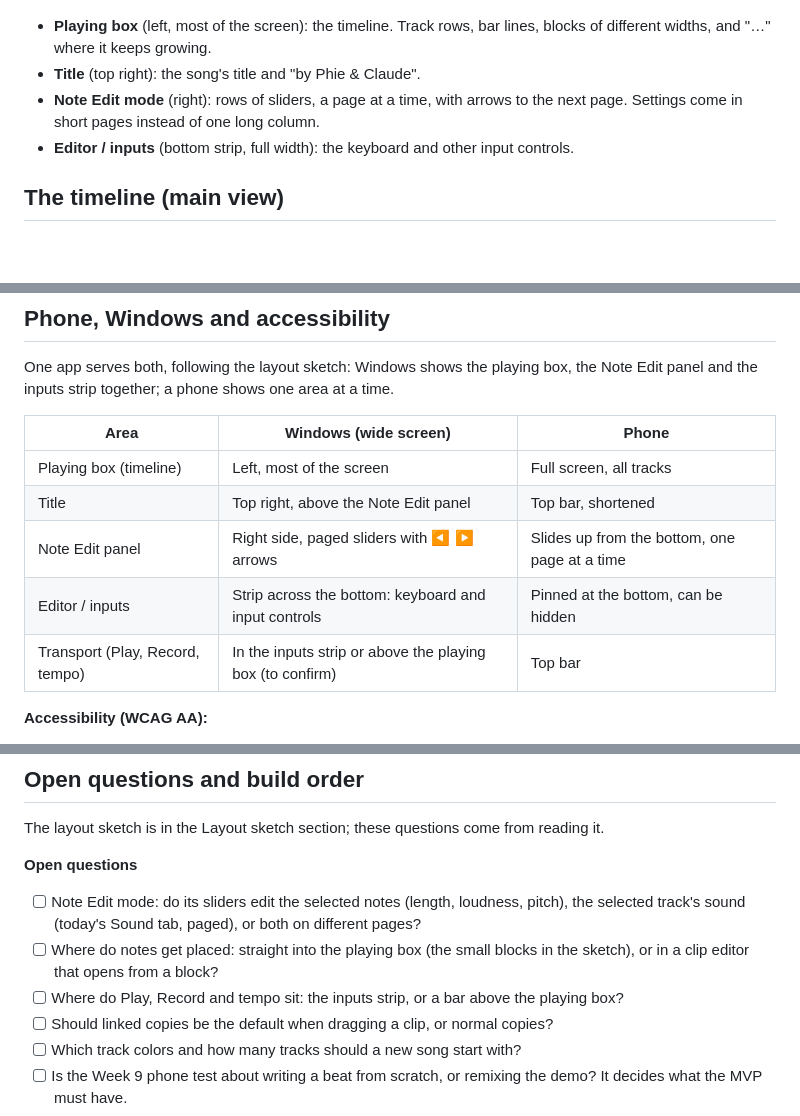
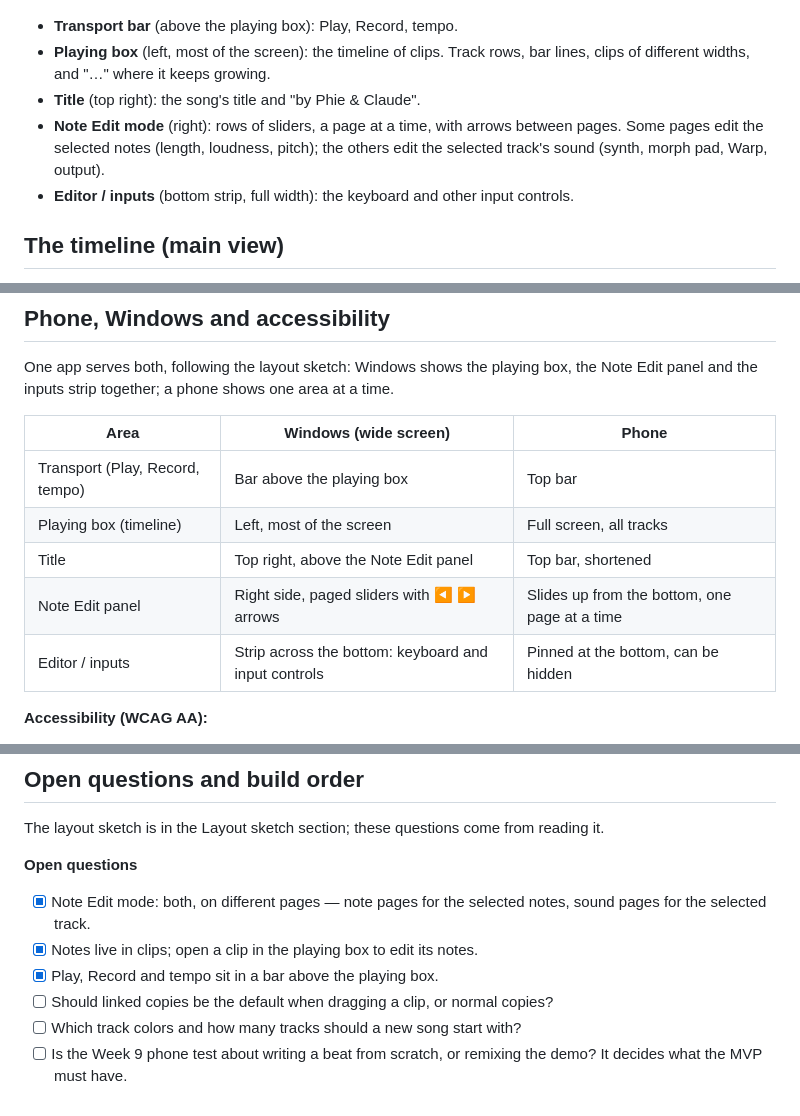
Before and after one commit to soapiessoapies/mpwav, a Markdown page: docs/DESIGN.md, 3 parts joined by grey strips. Drawn GitHub-style; blank space fills up the shorter version.

Commit message:
Design doc: Note Edit pages, clips, transport above the playing box
Co-Authored-By: Claude Opus 5.5 <noreply@anthropic.com>

```diff
--- a/docs/DESIGN.md
+++ b/docs/DESIGN.md
@@ -19,9 +19,10 @@ The screen splits into three areas: the timeline on the left, a paged editing pa
 
 ![Layout sketch: playing box, Note Edit mode panel, editor/inputs strip](../styles/scassin_ss_styleprevis.png)
 
-- **Playing box** (left, most of the screen): the timeline. Track rows, bar lines, blocks of different widths, and "…" where it keeps growing.
+- **Transport bar** (above the playing box): Play, Record, tempo.
+- **Playing box** (left, most of the screen): the timeline of clips. Track rows, bar lines, clips of different widths, and "…" where it keeps growing.
 - **Title** (top right): the song's title and "by Phie & Claude".
-- **Note Edit mode** (right): rows of sliders, a page at a time, with arrows to the next page. Settings come in short pages instead of one long column.
+- **Note Edit mode** (right): rows of sliders, a page at a time, with arrows between pages. Some pages edit the selected notes (length, loudness, pitch); the others edit the selected track's sound (synth, morph pad, Warp, output).
 - **Editor / inputs** (bottom strip, full width): the keyboard and other input controls.
 
 ## The timeline (main view)
@@ -127,11 +128,11 @@ One app serves both, following the layout sketch: Windows shows the playing box,
 
 | Area | Windows (wide screen) | Phone |
 | --- | --- | --- |
+| Transport (Play, Record, tempo) | Bar above the playing box | Top bar |
 | Playing box (timeline) | Left, most of the screen | Full screen, all tracks |
 | Title | Top right, above the Note Edit panel | Top bar, shortened |
 | Note Edit panel | Right side, paged sliders with ◀ ▶ arrows | Slides up from the bottom, one page at a time |
 | Editor / inputs | Strip across the bottom: keyboard and input controls | Pinned at the bottom, can be hidden |
-| Transport (Play, Record, tempo) | In the inputs strip or above the playing box (to confirm) | Top bar |
 
 **Accessibility (WCAG AA):**
 
@@ -146,9 +147,9 @@ The layout sketch is in the Layout sketch section; these questions come from rea
 
 **Open questions**
 
-- [ ] Note Edit mode: do its sliders edit the selected notes (length, loudness, pitch), the selected track's sound (today's Sound tab, paged), or both on different pages?
-- [ ] Where do notes get placed: straight into the playing box (the small blocks in the sketch), or in a clip editor that opens from a block?
-- [ ] Where do Play, Record and tempo sit: the inputs strip, or a bar above the playing box?
+- [x] Note Edit mode: both, on different pages — note pages for the selected notes, sound pages for the selected track.
+- [x] Notes live in clips; open a clip in the playing box to edit its notes.
+- [x] Play, Record and tempo sit in a bar above the playing box.
 - [ ] Should linked copies be the default when dragging a clip, or normal copies?
 - [ ] Which track colors and how many tracks should a new song start with?
 - [ ] Is the Week 9 phone test about writing a beat from scratch, or remixing the demo? It decides what the MVP must have.
```
